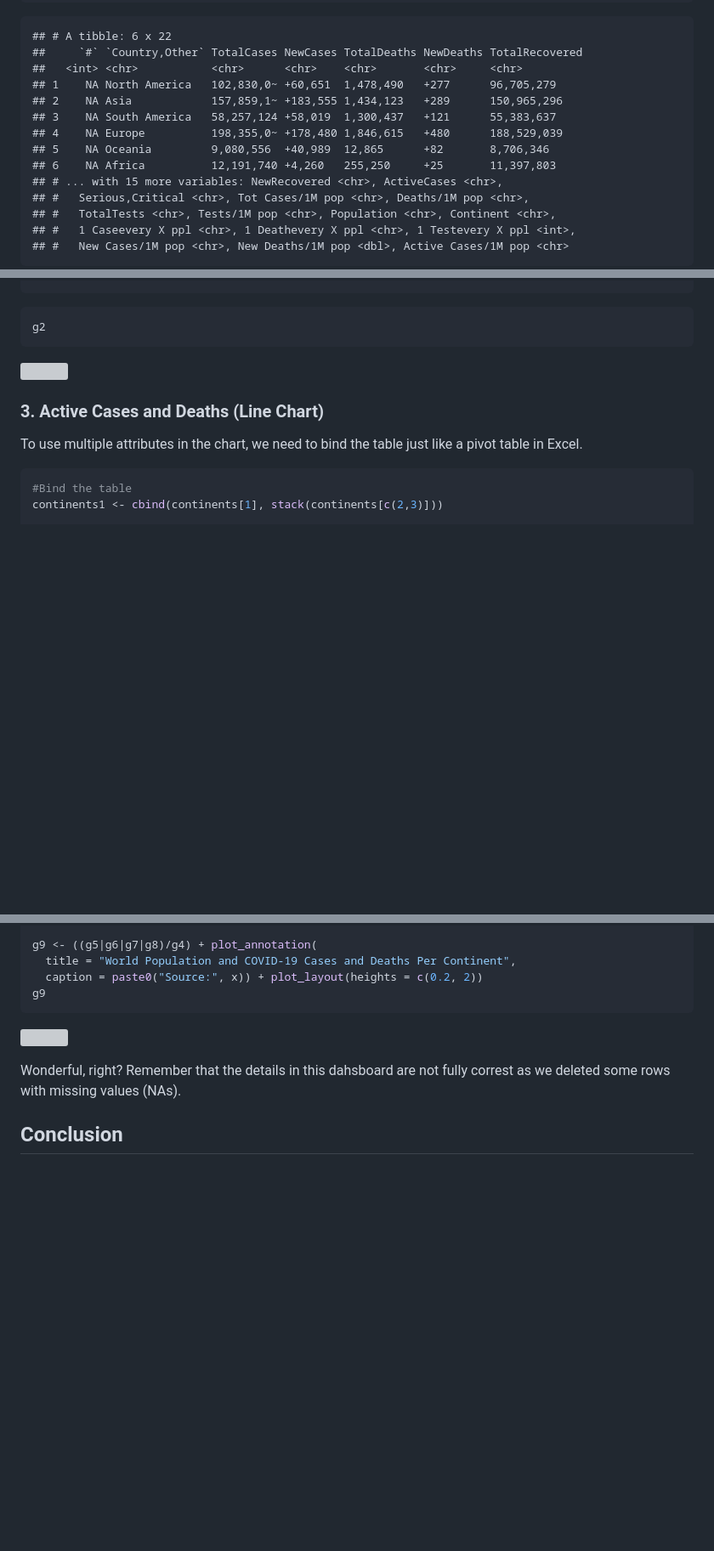
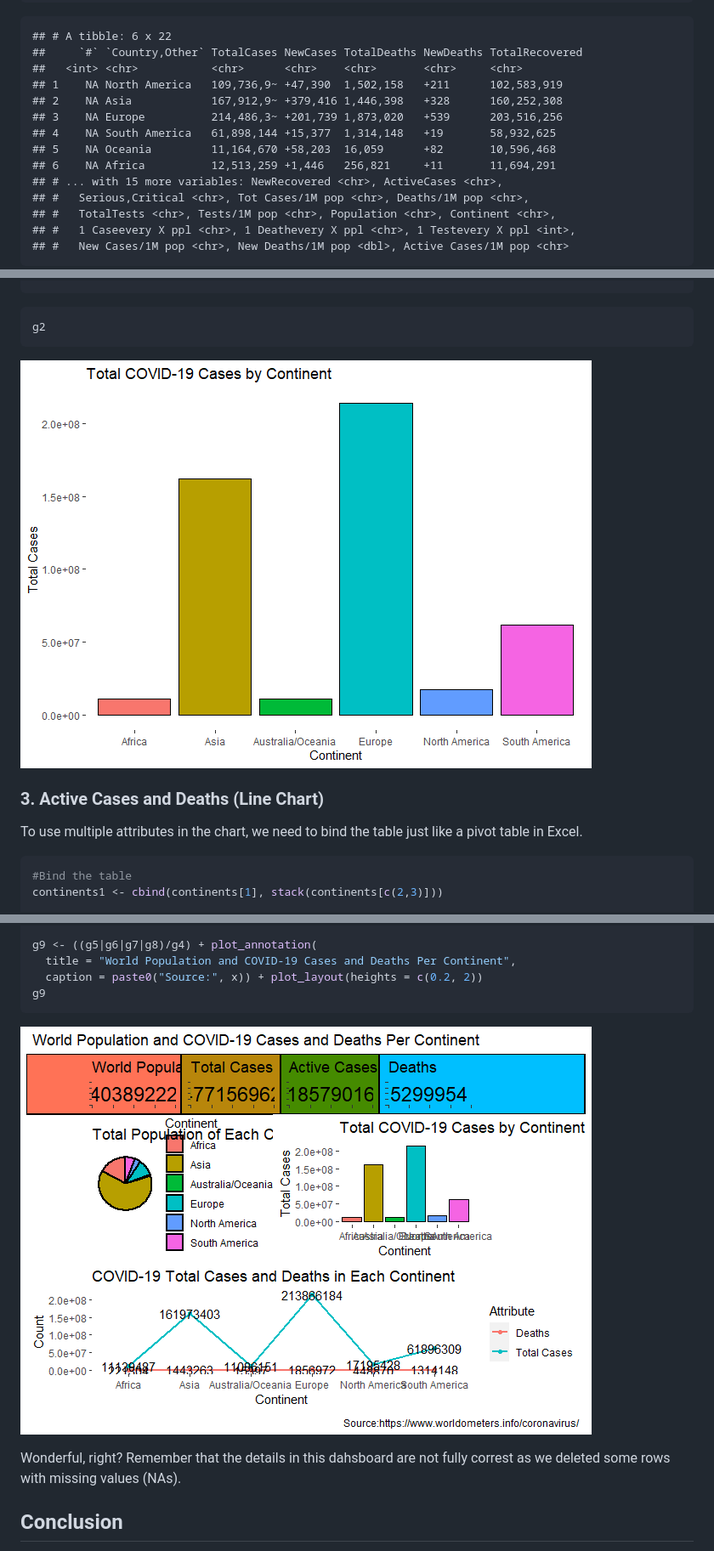
Before and after one commit to elijahrona/Elijah-Rona-ML-Journey, a Markdown page: webscraping-wrangling-and-simple-analysis.md, 3 parts joined by grey strips. Shown: that part at 85% size. Rendered like a GitHub page; pictures changed too: README_figs_webscraping/README-unnamed-chunk-11-1.png (added), README_figs_webscraping/README-unnamed-chunk-16-1.png (added); blank space fills up the shorter version; grey boxes are pictures that could not be loaded.

````diff
--- a/webscraping-wrangling-and-simple-analysis.md
+++ b/webscraping-wrangling-and-simple-analysis.md
@@ -113,12 +111,12 @@ head(first_table)
     ## # A tibble: 6 x 22
     ##     `#` `Country,Other` TotalCases NewCases TotalDeaths NewDeaths TotalRecovered
     ##   <int> <chr>           <chr>      <chr>    <chr>       <chr>     <chr>
-    ## 1    NA North America   102,830,0~ +60,651  1,478,490   +277      96,705,279
-    ## 2    NA Asia            157,859,1~ +183,555 1,434,123   +289      150,965,296
-    ## 3    NA South America   58,257,124 +58,019  1,300,437   +121      55,383,637
-    ## 4    NA Europe          198,355,0~ +178,480 1,846,615   +480      188,529,039
-    ## 5    NA Oceania         9,080,556  +40,989  12,865      +82       8,706,346
-    ## 6    NA Africa          12,191,740 +4,260   255,250     +25       11,397,803
+    ## 1    NA North America   109,736,9~ +47,390  1,502,158   +211      102,583,919
+    ## 2    NA Asia            167,912,9~ +379,416 1,446,398   +328      160,252,308
+    ## 3    NA Europe          214,486,3~ +201,739 1,873,020   +539      203,516,256
+    ## 4    NA South America   61,898,144 +15,377  1,314,148   +19       58,932,625
+    ## 5    NA Oceania         11,164,670 +58,203  16,059      +82       10,596,468
+    ## 6    NA Africa          12,513,259 +1,446   256,821     +11       11,694,291
     ## # ... with 15 more variables: NewRecovered <chr>, ActiveCases <chr>,
     ## #   Serious,Critical <chr>, Tot Cases/1M pop <chr>, Deaths/1M pop <chr>,
     ## #   TotalTests <chr>, Tests/1M pop <chr>, Population <chr>, Continent <chr>,
@@ -232,7 +230,7 @@ g2 <- ggplot(continents, aes(x = Continent, y = `Total Cases`, fill = Continent)
 g2
 ```
 
-![](README_figs/README-unnamed-chunk-12-1.png)<!-- -->
+![](README_figs_webscraping/README-unnamed-chunk-11-1.png)<!-- -->
 
 ### 3. Active Cases and Deaths (Line Chart)
 
@@ -357,7 +355,7 @@ g9 <- ((g5|g6|g7|g8)/g4) + plot_annotation(
 g9
 ```
 
-![](README_figs/README-unnamed-chunk-17-1.png)<!-- -->
+![](README_figs_webscraping/README-unnamed-chunk-16-1.png)<!-- -->
 
 Wonderful, right? Remember that the details in this dahsboard are not
 fully correst as we deleted some rows with missing values (NAs).
````
Also changed, not shown: other parts of webscraping-wrangling-and-simple-analysis.md (+16 -18 lines), README_figs_webscraping/README-unnamed-chunk-10-1.png (added), README_figs_webscraping/README-unnamed-chunk-13-1.png (added).
